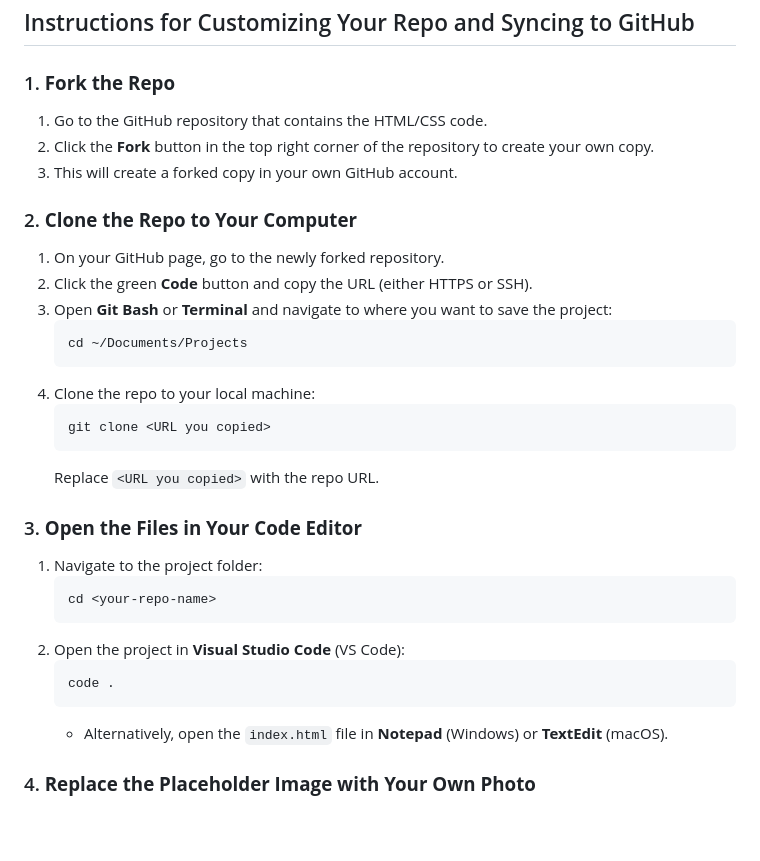
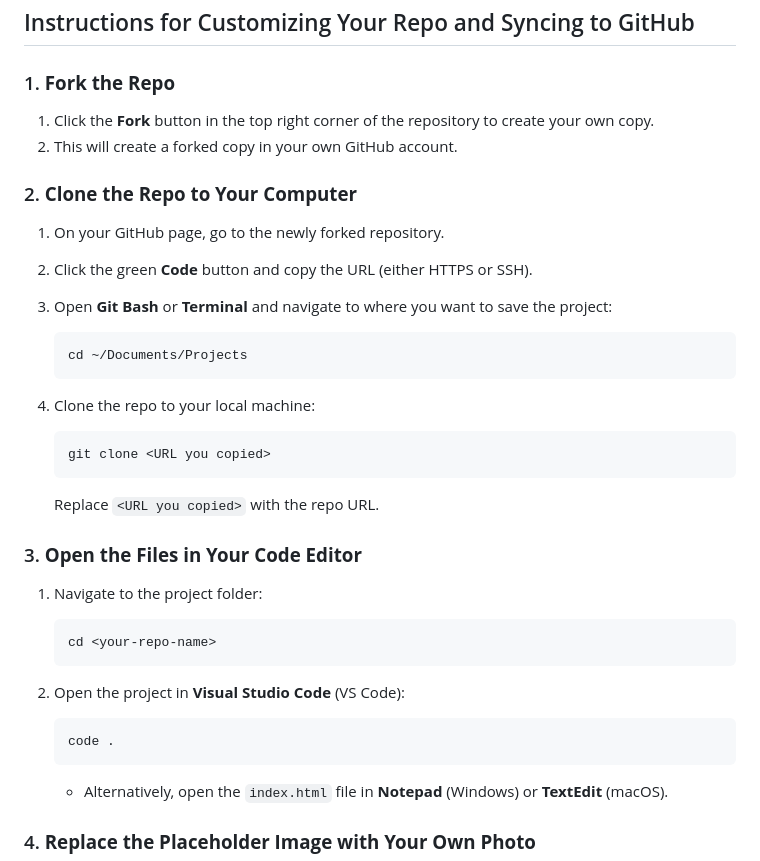
Before and after one commit to zulekhan/intro_final_f24, a Markdown page: README.md, the part around the change. Drawn GitHub-style; blank space fills up the shorter version.

Commit message:
upated README

````diff
--- a/README.md
+++ b/README.md
@@ -3,32 +3,38 @@
 ## Instructions for Customizing Your Repo and Syncing to GitHub
 
 ### 1. **Fork the Repo**
-1. Go to the GitHub repository that contains the HTML/CSS code.
-2. Click the **Fork** button in the top right corner of the repository to create your own copy.
+1. Click the **Fork** button in the top right corner of the repository to create your own copy.
 3. This will create a forked copy in your own GitHub account.
 
 ### 2. **Clone the Repo to Your Computer**
 1. On your GitHub page, go to the newly forked repository.
 2. Click the green **Code** button and copy the URL (either HTTPS or SSH).
 3. Open **Git Bash** or **Terminal** and navigate to where you want to save the project:
+
    ```bash
    cd ~/Documents/Projects
    ```
 4. Clone the repo to your local machine:
+
    ```bash
    git clone <URL you copied>
    ```
+
    Replace `<URL you copied>` with the repo URL.
 
 ### 3. **Open the Files in Your Code Editor**
 1. Navigate to the project folder:
+
    ```bash
    cd <your-repo-name>
    ```
+
 2. Open the project in **Visual Studio Code** (VS Code):
+
    ```bash
    code .
    ```
+
    - Alternatively, open the `index.html` file in **Notepad** (Windows) or **TextEdit** (macOS).
 
 ### 4. **Replace the Placeholder Image with Your Own Photo**
````
